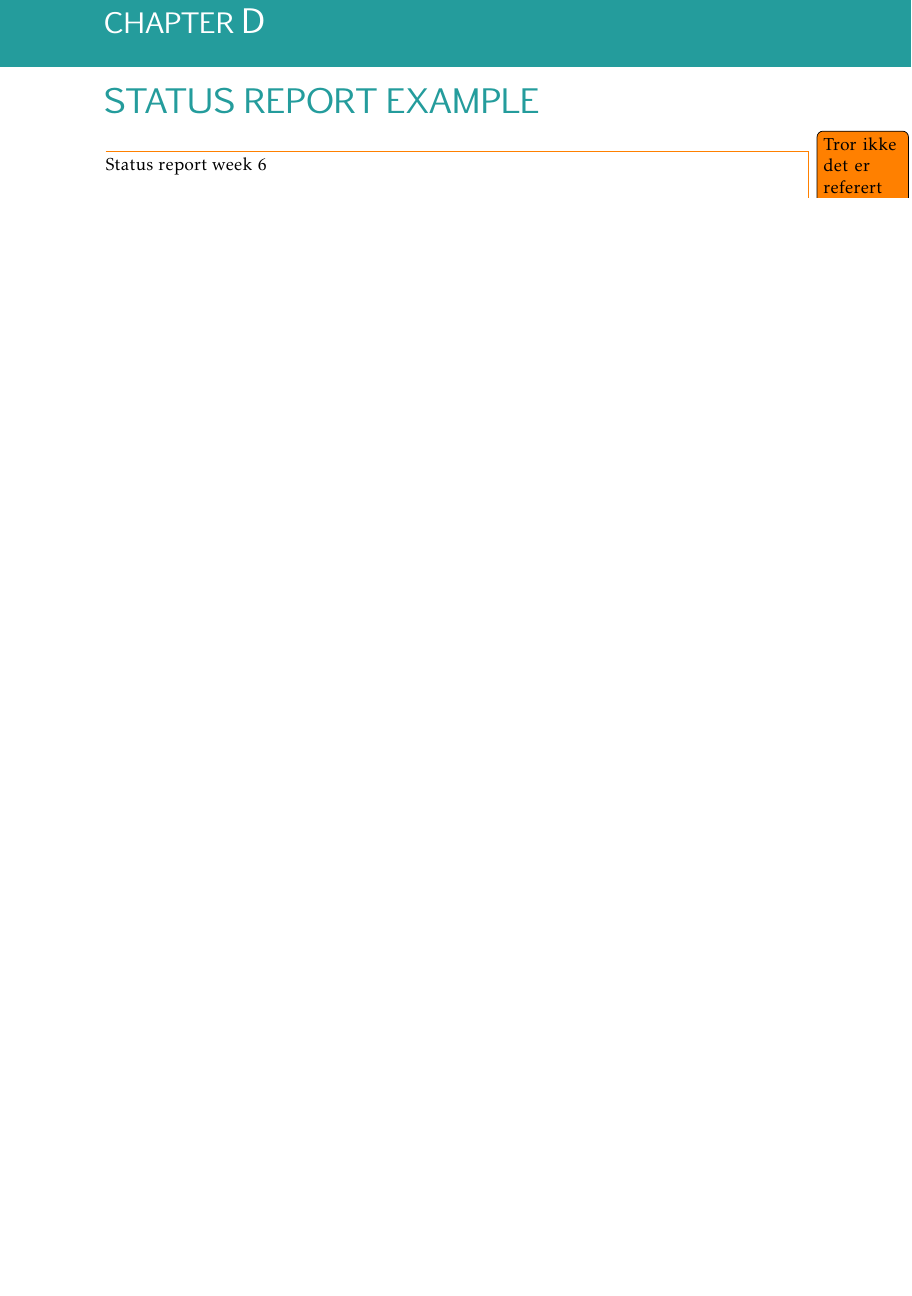
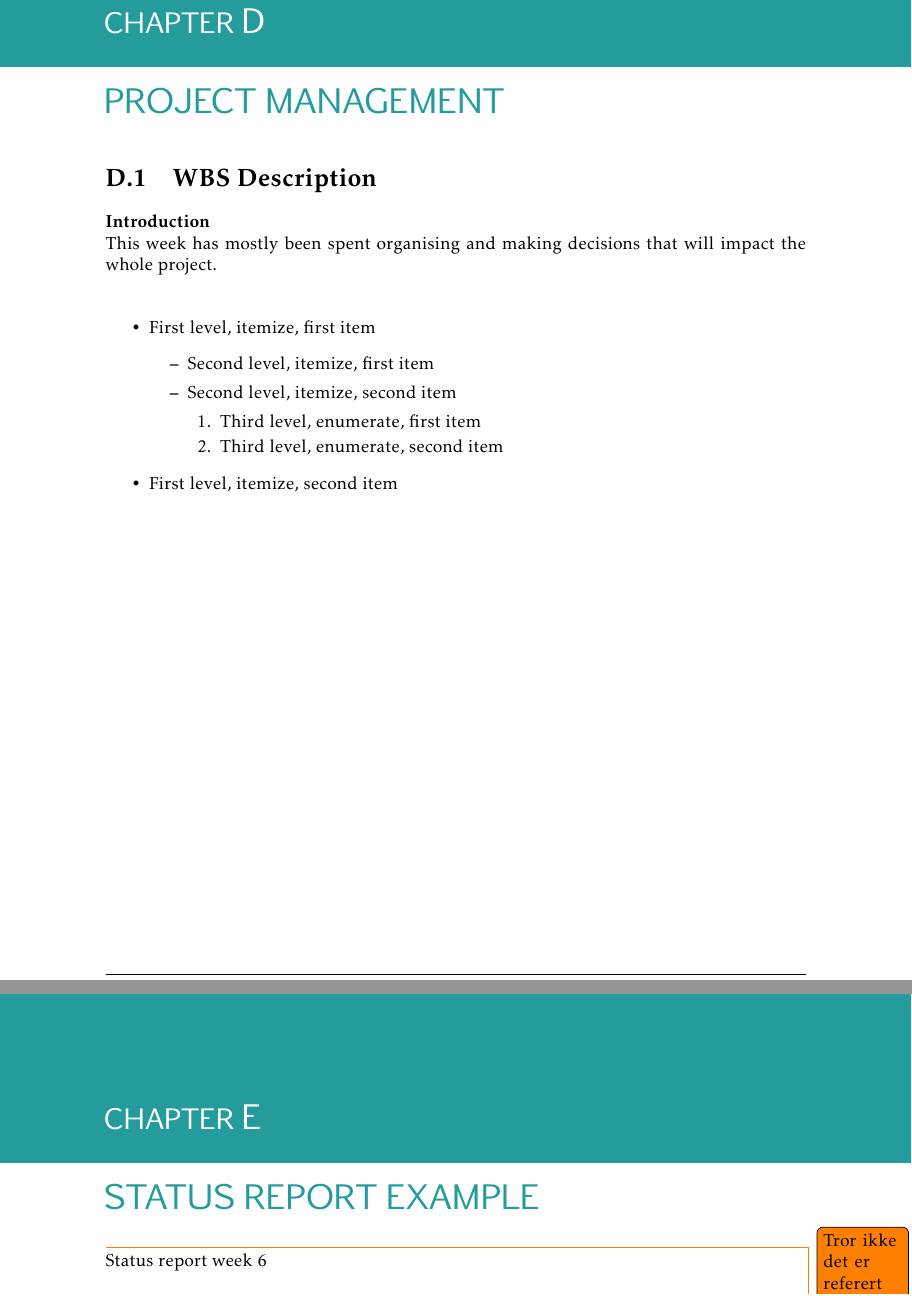
Before and after one commit to ewolden/javisst-rapport, a LaTeX thesis (main.tex, which reads appendix.tex): part of page 119 of 148 before the commit and two parts of pages 119 and 121 of 150 after it, the two joined at a grey line, cut so that both start at the same text, the shorter picture padded with empty space. Compiled offline with pdfLaTeX.

Commit message:
minor fix

```diff
--- a/appendix.tex
+++ b/appendix.tex
@@ -194,7 +194,31 @@ I2: Importance (Likelihood * Impact)\\
 	\end{tabular}
 \end{table}
 
+\chapter{Project Management}
+\label{app:project_managment}
+
+\section{WBS Description}
+\label{app:wbs_description}
+
+	\textbf{Introduction} \newline
+	This week has mostly been spent organising and making decisions that will impact the whole project.\newline
+
+\begin{itemize}
+	\item First level, itemize, first item
+	\begin{itemize}
+		\item Second level, itemize, first item
+		\item Second level, itemize, second item
+		\begin{enumerate}
+			\item Third level, enumerate, first item
+			\item Third level, enumerate, second item
+		\end{enumerate}
+	\end{itemize}
+	\item First level, itemize, second item
+\end{itemize}
+
+
 \chapter{Status report example}
+\label{app:status_report}
 
 \todo{Tror ikke det er referert til status-rapportene noe sted i hoveddelen av rapporten}
 Status report week 6\newline
```
Also changed, not shown: implementation.tex (+1 -1 lines).
